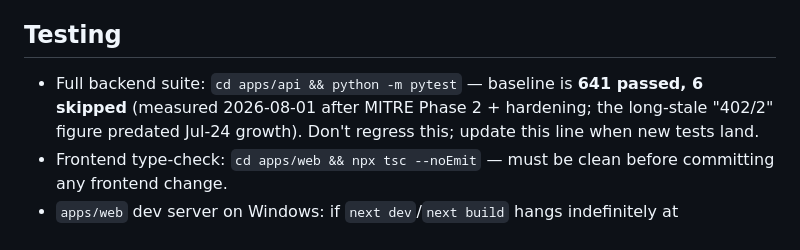
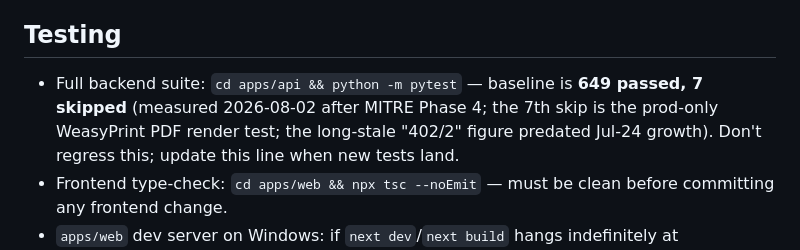
Before and after one commit to manishjnv/document-governance-platform, a Markdown page: CLAUDE.md, the part around the change. GitHub-like rendering.

Commit message:
Docs: test baseline 641/6 -> 649/7 (MITRE Phase 4)
Co-Authored-By: Claude Fable 5 <noreply@anthropic.com>

```diff
--- a/CLAUDE.md
+++ b/CLAUDE.md
@@ -90,8 +90,8 @@ last incident.
 ## Testing
 
 - Full backend suite: `cd apps/api && python -m pytest` — baseline is
-  **641 passed, 6 skipped** (measured 2026-08-01 after MITRE Phase 2 +
-  hardening; the
+  **649 passed, 7 skipped** (measured 2026-08-02 after MITRE Phase 4; the
+  7th skip is the prod-only WeasyPrint PDF render test; the
   long-stale "402/2" figure predated Jul-24 growth). Don't regress this;
   update this line when new tests land.
 - Frontend type-check: `cd apps/web && npx tsc --noEmit` — must be clean
```
